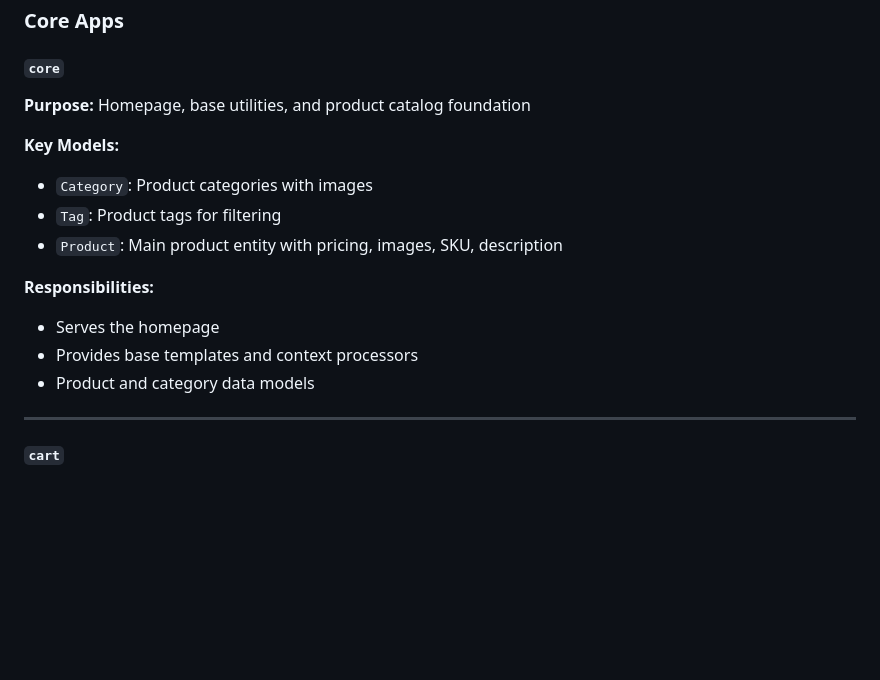
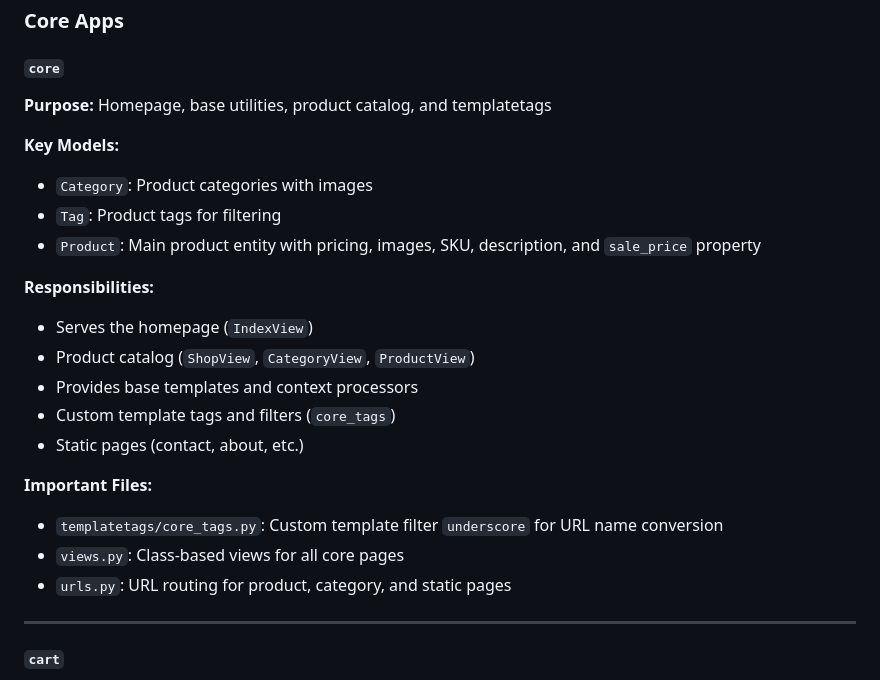
Before and after one commit to SAM077IT/Martify, a Markdown page: ARCHITECTURE.md, the part around one of its changes. Rendered like a GitHub page; blank space fills up the shorter version.

```diff
--- a/ARCHITECTURE.md
+++ b/ARCHITECTURE.md
@@ -19,17 +19,24 @@ Martify is a full-featured eCommerce web application built with Django 5.2.8, ta
 ### Core Apps
 
 #### `core`
-**Purpose:** Homepage, base utilities, and product catalog foundation
+**Purpose:** Homepage, base utilities, product catalog, and templatetags
 
 **Key Models:**
 - `Category`: Product categories with images
 - `Tag`: Product tags for filtering
-- `Product`: Main product entity with pricing, images, SKU, description
+- `Product`: Main product entity with pricing, images, SKU, description, and `sale_price` property
 
 **Responsibilities:**
-- Serves the homepage
+- Serves the homepage (`IndexView`)
+- Product catalog (`ShopView`, `CategoryView`, `ProductView`)
 - Provides base templates and context processors
-- Product and category data models
+- Custom template tags and filters (`core_tags`)
+- Static pages (contact, about, etc.)
+
+**Important Files:**
+- `templatetags/core_tags.py`: Custom template filter `underscore` for URL name conversion
+- `views.py`: Class-based views for all core pages
+- `urls.py`: URL routing for product, category, and static pages
 
 ---
 
```
Also changed, not shown: other parts of ARCHITECTURE.md (+29 -15 lines).
